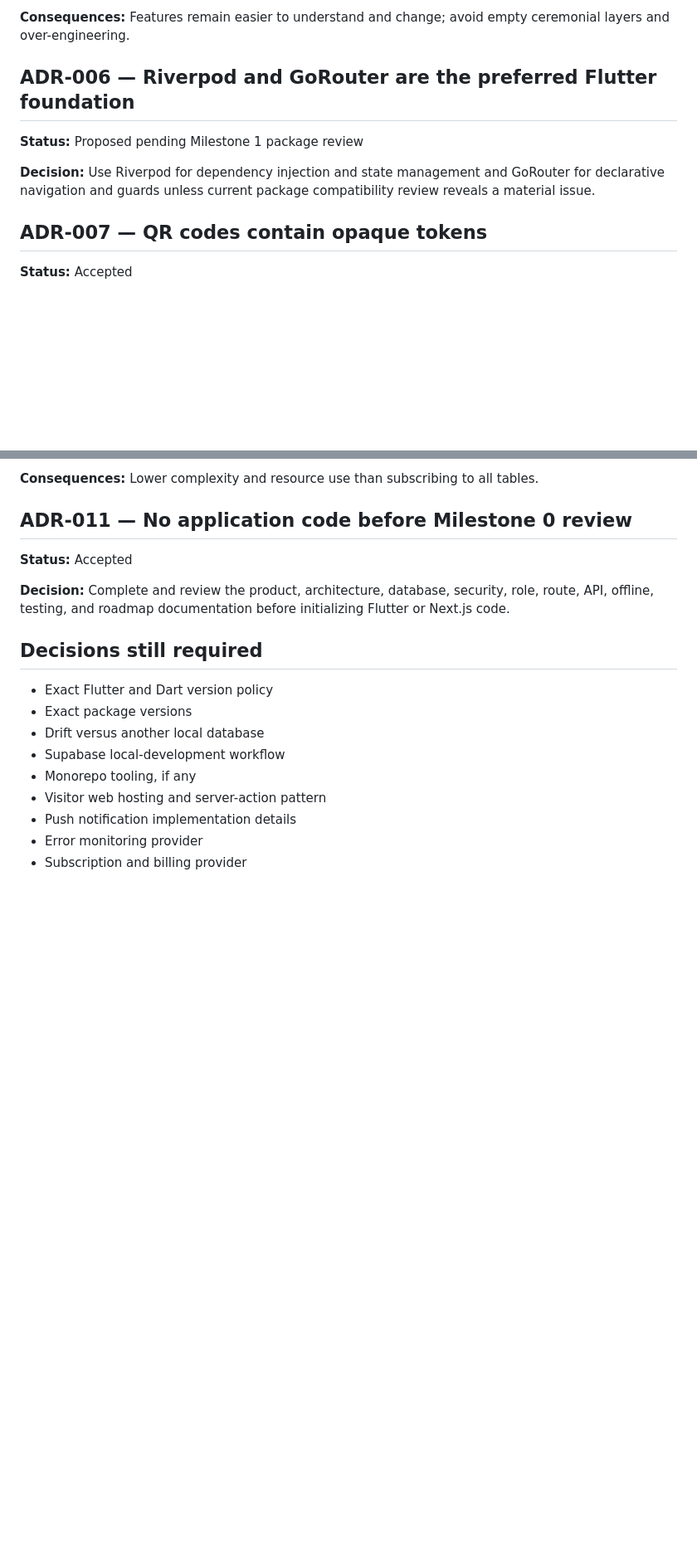
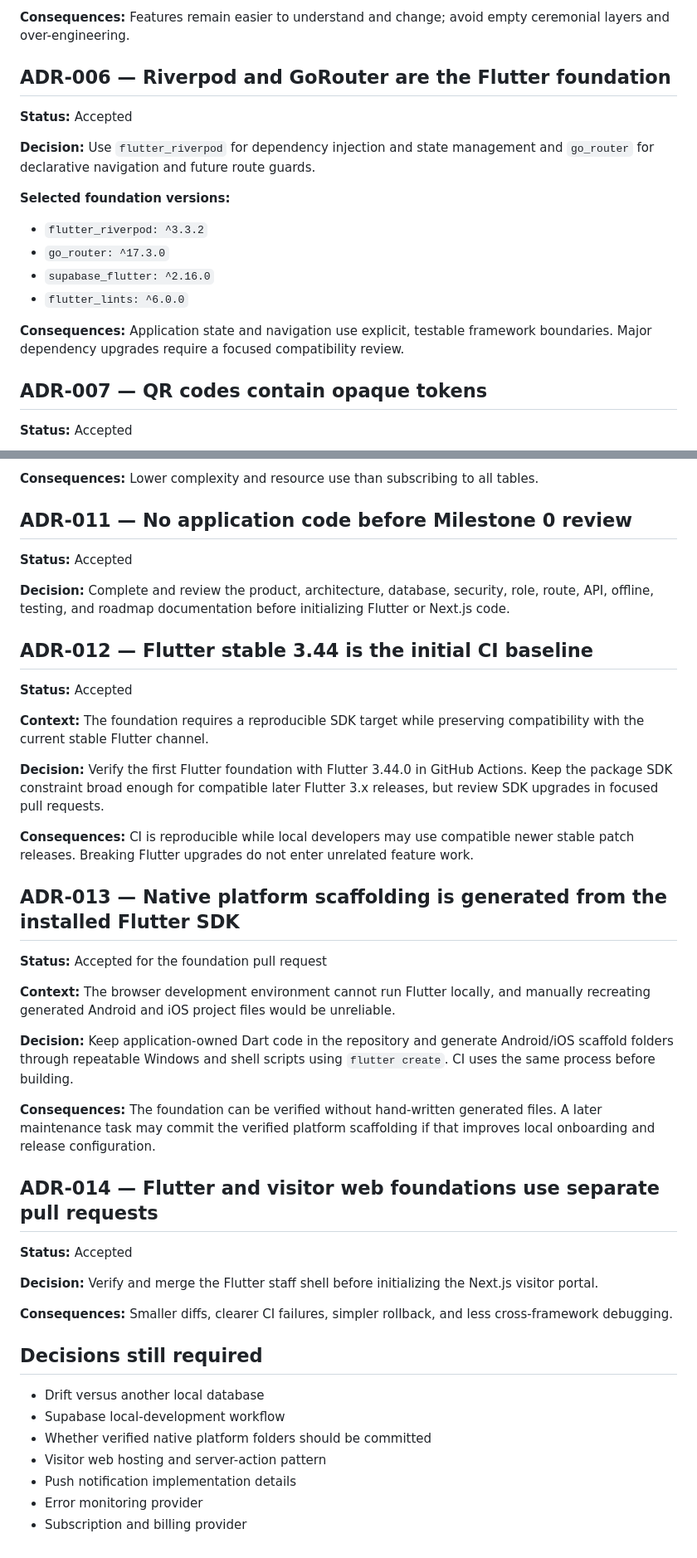
Before and after one commit to tan15hacks/visit-flow, a Markdown page: docs/DECISIONS.md, 2 parts joined by grey strips. Shown at 83% size. GitHub-like rendering; blank space fills up the shorter version.

Commit message:
docs: record Flutter foundation decisions

```diff
--- a/docs/DECISIONS.md
+++ b/docs/DECISIONS.md
@@ -44,11 +44,20 @@ This file records decisions that affect long-term product or technical direction
 
 **Consequences:** Features remain easier to understand and change; avoid empty ceremonial layers and over-engineering.
 
-## ADR-006 — Riverpod and GoRouter are the preferred Flutter foundation
+## ADR-006 — Riverpod and GoRouter are the Flutter foundation
 
-**Status:** Proposed pending Milestone 1 package review
+**Status:** Accepted
 
-**Decision:** Use Riverpod for dependency injection and state management and GoRouter for declarative navigation and guards unless current package compatibility review reveals a material issue.
+**Decision:** Use `flutter_riverpod` for dependency injection and state management and `go_router` for declarative navigation and future route guards.
+
+**Selected foundation versions:**
+
+- `flutter_riverpod: ^3.3.2`
+- `go_router: ^17.3.0`
+- `supabase_flutter: ^2.16.0`
+- `flutter_lints: ^6.0.0`
+
+**Consequences:** Application state and navigation use explicit, testable framework boundaries. Major dependency upgrades require a focused compatibility review.
 
 ## ADR-007 — QR codes contain opaque tokens
 
@@ -84,13 +93,39 @@ This file records decisions that affect long-term product or technical direction
 
 **Decision:** Complete and review the product, architecture, database, security, role, route, API, offline, testing, and roadmap documentation before initializing Flutter or Next.js code.
 
+## ADR-012 — Flutter stable 3.44 is the initial CI baseline
+
+**Status:** Accepted
+
+**Context:** The foundation requires a reproducible SDK target while preserving compatibility with the current stable Flutter channel.
+
+**Decision:** Verify the first Flutter foundation with Flutter 3.44.0 in GitHub Actions. Keep the package SDK constraint broad enough for compatible later Flutter 3.x releases, but review SDK upgrades in focused pull requests.
+
+**Consequences:** CI is reproducible while local developers may use compatible newer stable patch releases. Breaking Flutter upgrades do not enter unrelated feature work.
+
+## ADR-013 — Native platform scaffolding is generated from the installed Flutter SDK
+
+**Status:** Accepted for the foundation pull request
+
+**Context:** The browser development environment cannot run Flutter locally, and manually recreating generated Android and iOS project files would be unreliable.
+
+**Decision:** Keep application-owned Dart code in the repository and generate Android/iOS scaffold folders through repeatable Windows and shell scripts using `flutter create`. CI uses the same process before building.
+
+**Consequences:** The foundation can be verified without hand-written generated files. A later maintenance task may commit the verified platform scaffolding if that improves local onboarding and release configuration.
+
+## ADR-014 — Flutter and visitor web foundations use separate pull requests
+
+**Status:** Accepted
+
+**Decision:** Verify and merge the Flutter staff shell before initializing the Next.js visitor portal.
+
+**Consequences:** Smaller diffs, clearer CI failures, simpler rollback, and less cross-framework debugging.
+
 ## Decisions still required
 
-- Exact Flutter and Dart version policy
-- Exact package versions
 - Drift versus another local database
 - Supabase local-development workflow
-- Monorepo tooling, if any
+- Whether verified native platform folders should be committed
 - Visitor web hosting and server-action pattern
 - Push notification implementation details
 - Error monitoring provider
```
